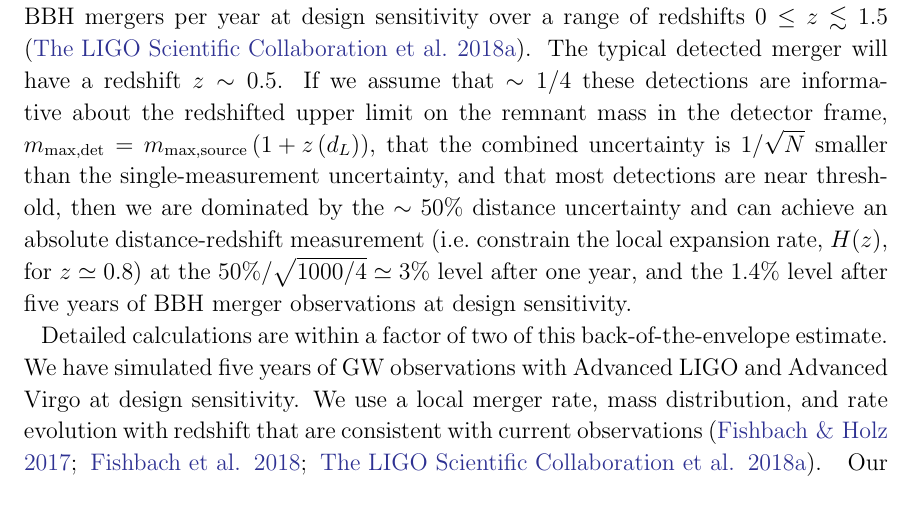
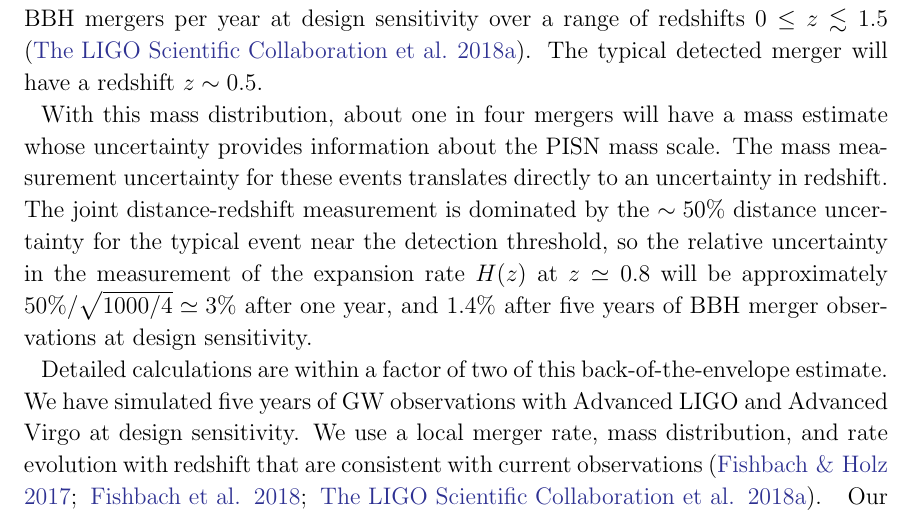
Before and after one commit to farr/PISNLineCosmography, a LaTeX paper (paper/pisn-line.tex): part of page 3 of 10, cut so that both start at the same text. Compiled offline with LaTeX, dvips and Ghostscript.

Commit message:
Better explain back-of-envelope estimate of uncertainty.
WIP #12

```diff
--- a/paper/pisn-line.tex
+++ b/paper/pisn-line.tex
@@ -193,16 +193,17 @@ flat, and the three-detector duty cycle is $\sim 50\%$ then Advanced LIGO and
 Advanced Virgo should detect $\sim 1000$ \ac{BBH} mergers per year at design
 sensitivity over a range of redshifts $0 \leq z \lesssim 1.5$
 \citep{O1O2Population}.  The typical detected merger will have a redshift $z
-\sim 0.5$.  If we assume that $\sim 1/4$ these detections are informative about
-the redshifted upper limit on the remnant mass in the detector frame,
-$m_\mathrm{max,det} = m_\mathrm{max,source} \left(1 + z\left( d_L \right)
-\right)$, that the combined uncertainty is $1/\sqrt{N}$ smaller than the
-single-measurement uncertainty, and that most detections are near threshold,
-then we are dominated by the $\sim 50\%$ distance uncertainty and can achieve an
-absolute distance-redshift measurement (i.e.\ constrain the local expansion
-rate, $H(z)$, for $z \simeq \zpivot{}$) at the $50 \% / \sqrt{1000/4} \simeq 3
-\%$ level after one year, and the $1.4 \%$ level after five years of \ac{BBH}
-merger observations at design sensitivity.
+\sim 0.5$.
+
+With this mass distribution, about one in four mergers will have a mass estimate
+whose uncertainty provides information about the \ac{PISN} mass scale.  The mass
+measurement uncertainty for these events translates directly to an uncertainty
+in redshift.  The joint distance-redshift measurement is dominated by the $\sim
+50\%$ distance uncertainty for the typical event near the detection threshold,
+so the relative uncertainty in the measurement of the expansion rate $H(z)$ at
+$z \simeq \zpivot{}$ will be approximately $50 \% / \sqrt{1000/4} \simeq 3 \%$
+after one year, and $1.4 \%$ after five years of \ac{BBH} merger observations at
+design sensitivity.
 
 Detailed calculations are within a factor of two of this back-of-the-envelope
 estimate.  We have simulated five years of \ac{GW} observations with Advanced
```
